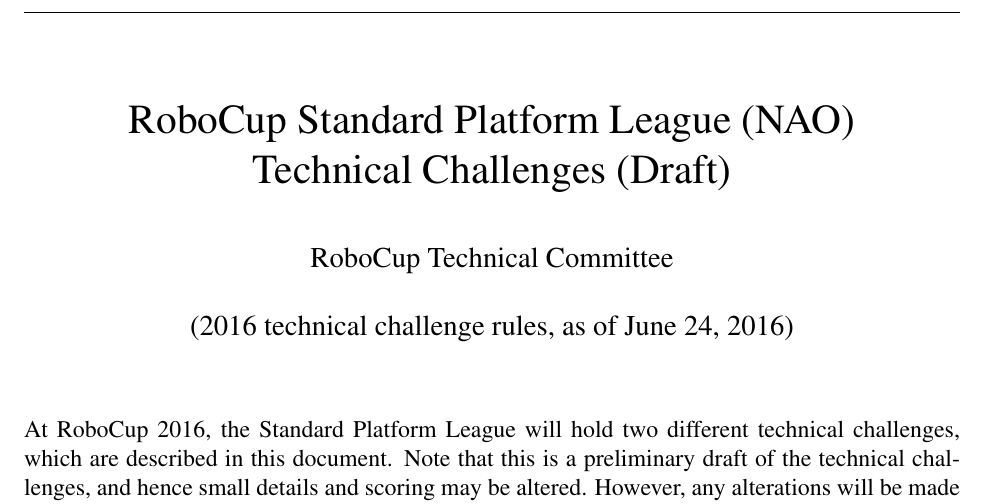
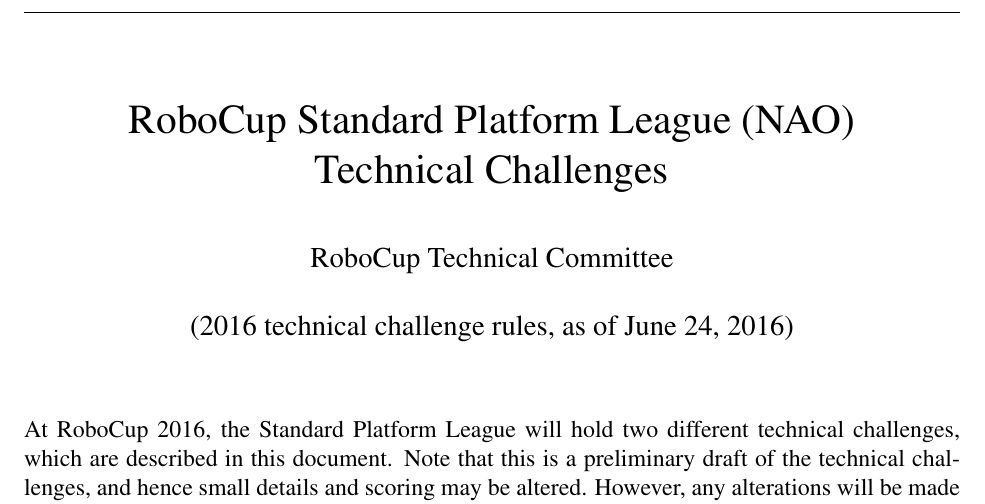
Before and after one commit to RoboCup-SPL/Rules, a LaTeX document (Challenges/Challenges.tex): part of page 1 of 6, cut so that both start at the same text. Compiled offline with pdfLaTeX.

Commit message:
the challenges should not be in draft state a few days before the competition

```diff
--- a/Challenges/Challenges.tex
+++ b/Challenges/Challenges.tex
@@ -17,7 +17,7 @@
 \pdfcompresslevel=9
 \newcommand{\leaguename}{RoboCup Standard Platform League (NAO) }
 \hypersetup{
- pdftitle={\leaguename Technical Challenges 2016 (Draft)},
+ pdftitle={\leaguename Technical Challenges 2016},
  pdfauthor={Technical Committee},
 }
 \usepackage[latin1]{inputenc}
@@ -45,7 +45,7 @@
 \definecolor{green}{rgb}{0,1,0}
 
 
-\title{\leaguename \\ Technical Challenges (Draft)}
+\title{\leaguename \\ Technical Challenges}
 \author{RoboCup Technical Committee}
 \date{(2016 technical challenge rules, as of \today)}
 
```
